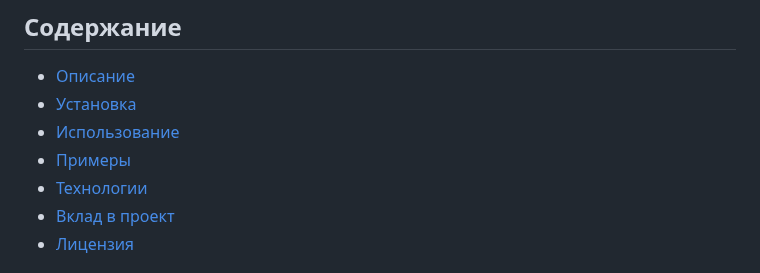
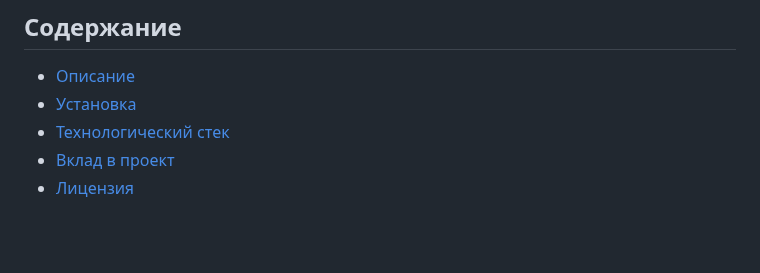
Before and after one commit to Neutrinno/TheNest, a Markdown page: README.md, the part around one of its changes. Drawn GitHub-style; blank space fills up the shorter version.

```diff
--- a/README.md
+++ b/README.md
@@ -2,9 +2,7 @@
 ## Содержание
 - [Описание](#описание)
 - [Установка](#установка)
-- [Использование](#использование)
-- [Примеры](#примеры)
-- [Технологии](#технологии)
+- [Технологический стек](#технологии)
 - [Вклад в проект](#вклад-в-проект)
 - [Лицензия](#лицензия)
 
```
Also changed, not shown: other parts of README.md (+2 -1 lines).
